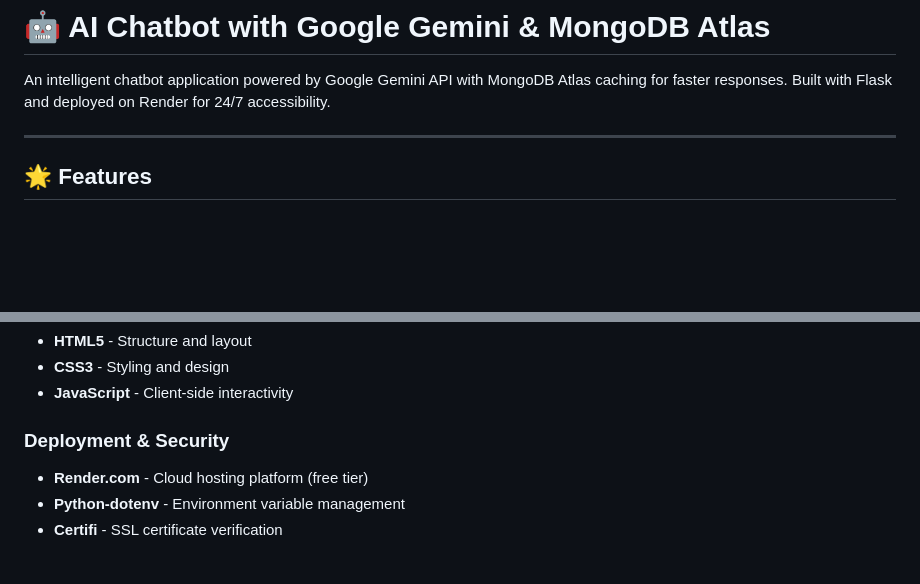
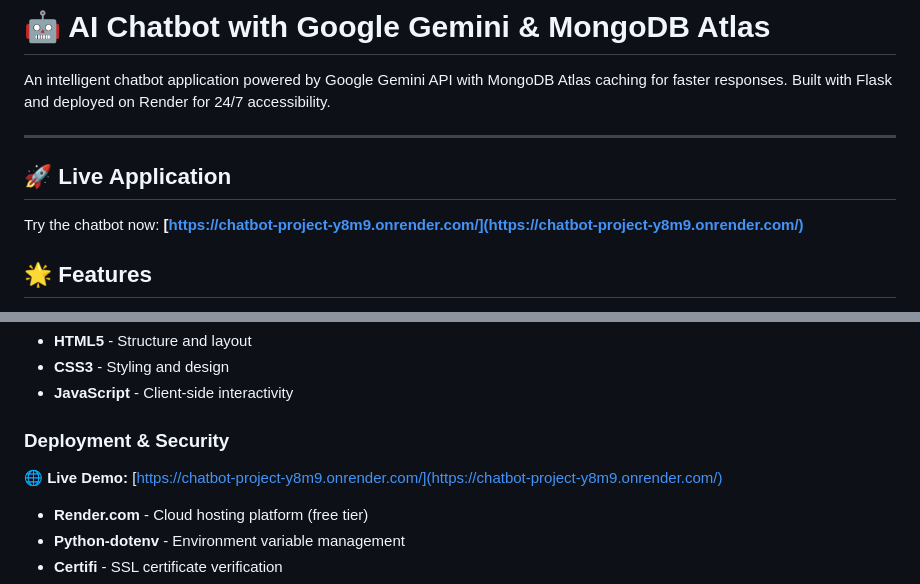
Before and after one commit to Arthik-poojary/chatbot-project, a Markdown page: README.md, 2 parts joined by grey strips. GitHub-like rendering; blank space fills up the shorter version.

```diff
--- a/README.md
+++ b/README.md
@@ -3,6 +3,11 @@
 An intelligent chatbot application powered by Google Gemini API with MongoDB Atlas caching for faster responses. Built with Flask and deployed on Render for 24/7 accessibility.
 
 ---
+
+## 🚀 Live Application
+
+Try the chatbot now: **[https://chatbot-project-y8m9.onrender.com/](https://chatbot-project-y8m9.onrender.com/)**
+
 
 ## 🌟 Features
 
@@ -33,6 +38,7 @@ An intelligent chatbot application powered by Google Gemini API with MongoDB Atl
 - **JavaScript** - Client-side interactivity
 
 ### **Deployment & Security**
+🌐 **Live Demo:** [https://chatbot-project-y8m9.onrender.com/](https://chatbot-project-y8m9.onrender.com/)
 - **Render.com** - Cloud hosting platform (free tier)
 - **Python-dotenv** - Environment variable management
 - **Certifi** - SSL certificate verification
```
